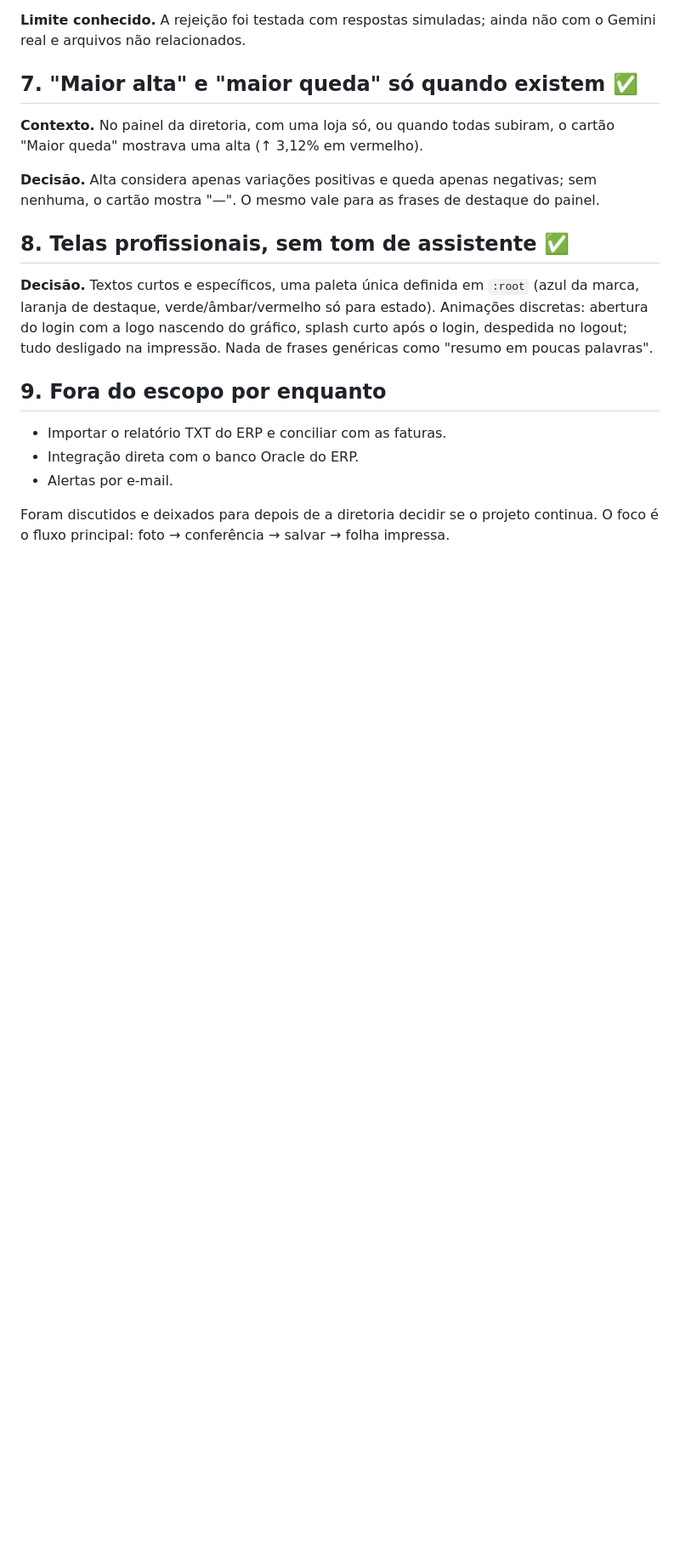
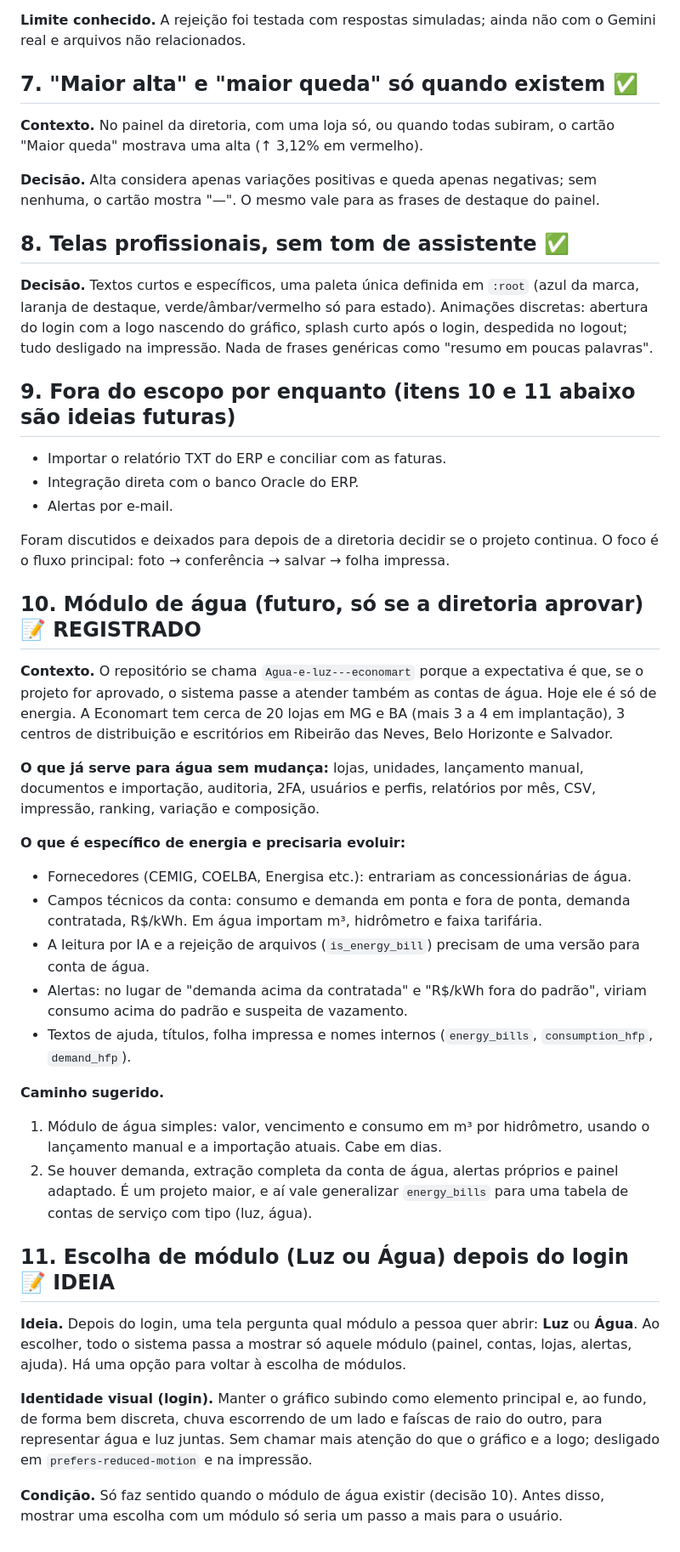
Before and after one commit to guiolindo/Agua-e-luz---economart, a Markdown page: DECISIONS.md, the part around the change. Shown at 85% size. GitHub-like rendering; blank space fills up the shorter version.

Commit message:
DECISIONS: registra módulo de água e escolha de módulo depois do login (ideias futuras)
Co-Authored-By: Claude Sonnet 5.5 <noreply@anthropic.com>
Claude-Session: https://claude.ai/code/session_01SRoDpaq7ygoXKN5TQqH2rN

```diff
--- a/DECISIONS.md
+++ b/DECISIONS.md
@@ -95,7 +95,7 @@ O mesmo vale para as frases de destaque do painel.
 verde/âmbar/vermelho só para estado). Animações discretas: abertura do login com a logo nascendo do gráfico, splash curto
 após o login, despedida no logout; tudo desligado na impressão. Nada de frases genéricas como "resumo em poucas palavras".
 
-## 9. Fora do escopo por enquanto
+## 9. Fora do escopo por enquanto (itens 10 e 11 abaixo são ideias futuras)
 
 - Importar o relatório TXT do ERP e conciliar com as faturas.
 - Integração direta com o banco Oracle do ERP.
@@ -103,3 +103,39 @@ após o login, despedida no logout; tudo desligado na impressão. Nada de frases
 
 Foram discutidos e deixados para depois de a diretoria decidir se o projeto continua. O foco é o fluxo principal:
 foto → conferência → salvar → folha impressa.
+
+## 10. Módulo de água (futuro, só se a diretoria aprovar) 📝 REGISTRADO
+
+**Contexto.** O repositório se chama `Agua-e-luz---economart` porque a expectativa é que, se o projeto for aprovado,
+o sistema passe a atender também as contas de água. Hoje ele é só de energia. A Economart tem cerca de 20 lojas em MG e BA
+(mais 3 a 4 em implantação), 3 centros de distribuição e escritórios em Ribeirão das Neves, Belo Horizonte e Salvador.
+
+**O que já serve para água sem mudança:** lojas, unidades, lançamento manual, documentos e importação, auditoria, 2FA,
+usuários e perfis, relatórios por mês, CSV, impressão, ranking, variação e composição.
+
+**O que é específico de energia e precisaria evoluir:**
+- Fornecedores (CEMIG, COELBA, Energisa etc.): entrariam as concessionárias de água.
+- Campos técnicos da conta: consumo e demanda em ponta e fora de ponta, demanda contratada, R$/kWh. Em água importam m³,
+  hidrômetro e faixa tarifária.
+- A leitura por IA e a rejeição de arquivos (`is_energy_bill`) precisam de uma versão para conta de água.
+- Alertas: no lugar de "demanda acima da contratada" e "R$/kWh fora do padrão", viriam consumo acima do padrão e
+  suspeita de vazamento.
+- Textos de ajuda, títulos, folha impressa e nomes internos (`energy_bills`, `consumption_hfp`, `demand_hfp`).
+
+**Caminho sugerido.**
+1. Módulo de água simples: valor, vencimento e consumo em m³ por hidrômetro, usando o lançamento manual e a
+   importação atuais. Cabe em dias.
+2. Se houver demanda, extração completa da conta de água, alertas próprios e painel adaptado. É um projeto maior,
+   e aí vale generalizar `energy_bills` para uma tabela de contas de serviço com tipo (luz, água).
+
+## 11. Escolha de módulo (Luz ou Água) depois do login 📝 IDEIA
+
+**Ideia.** Depois do login, uma tela pergunta qual módulo a pessoa quer abrir: **Luz** ou **Água**. Ao escolher, todo o
+sistema passa a mostrar só aquele módulo (painel, contas, lojas, alertas, ajuda). Há uma opção para voltar à escolha de módulos.
+
+**Identidade visual (login).** Manter o gráfico subindo como elemento principal e, ao fundo, de forma bem discreta,
+chuva escorrendo de um lado e faíscas de raio do outro, para representar água e luz juntas. Sem chamar mais atenção do que o
+gráfico e a logo; desligado em `prefers-reduced-motion` e na impressão.
+
+**Condição.** Só faz sentido quando o módulo de água existir (decisão 10). Antes disso, mostrar uma escolha com um módulo só
+seria um passo a mais para o usuário.
```
